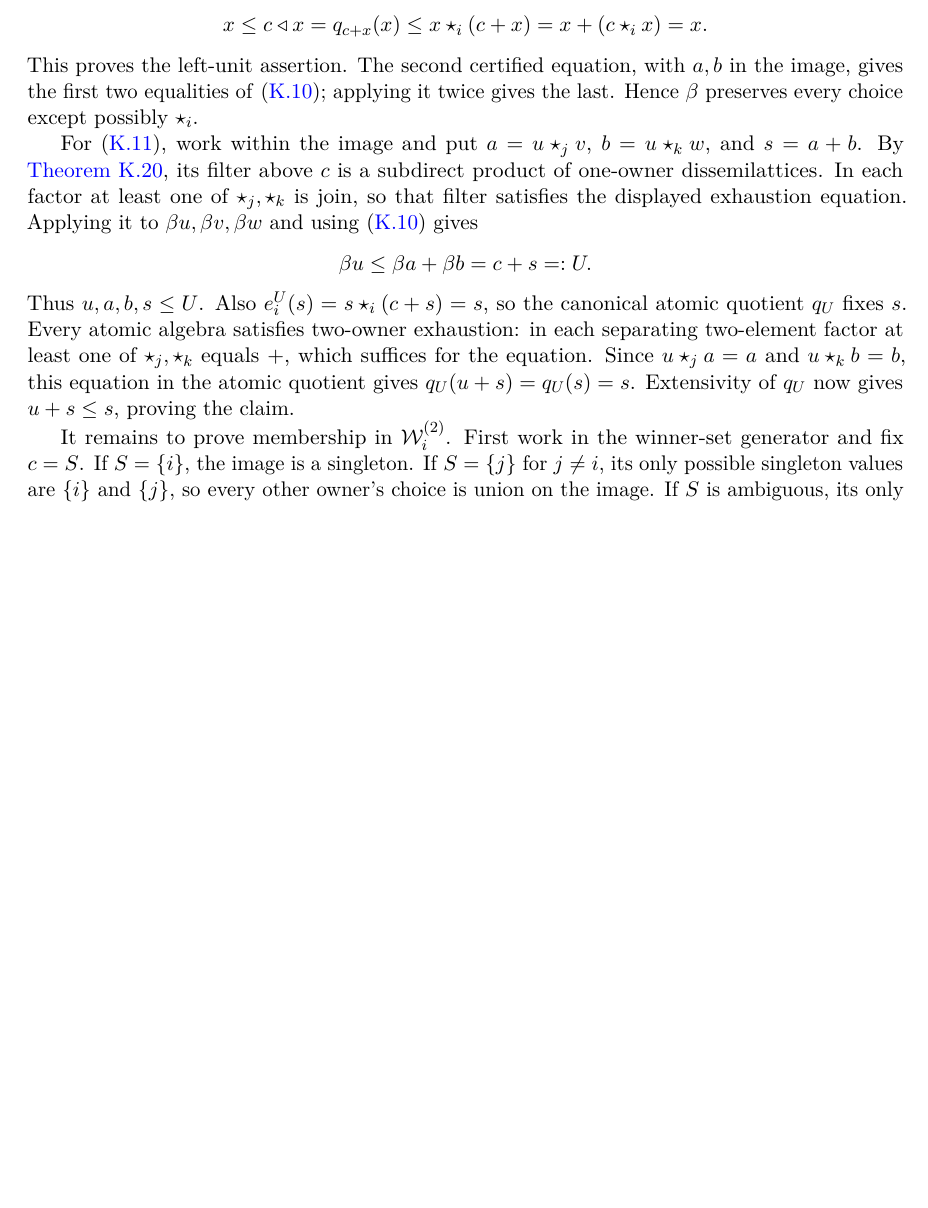
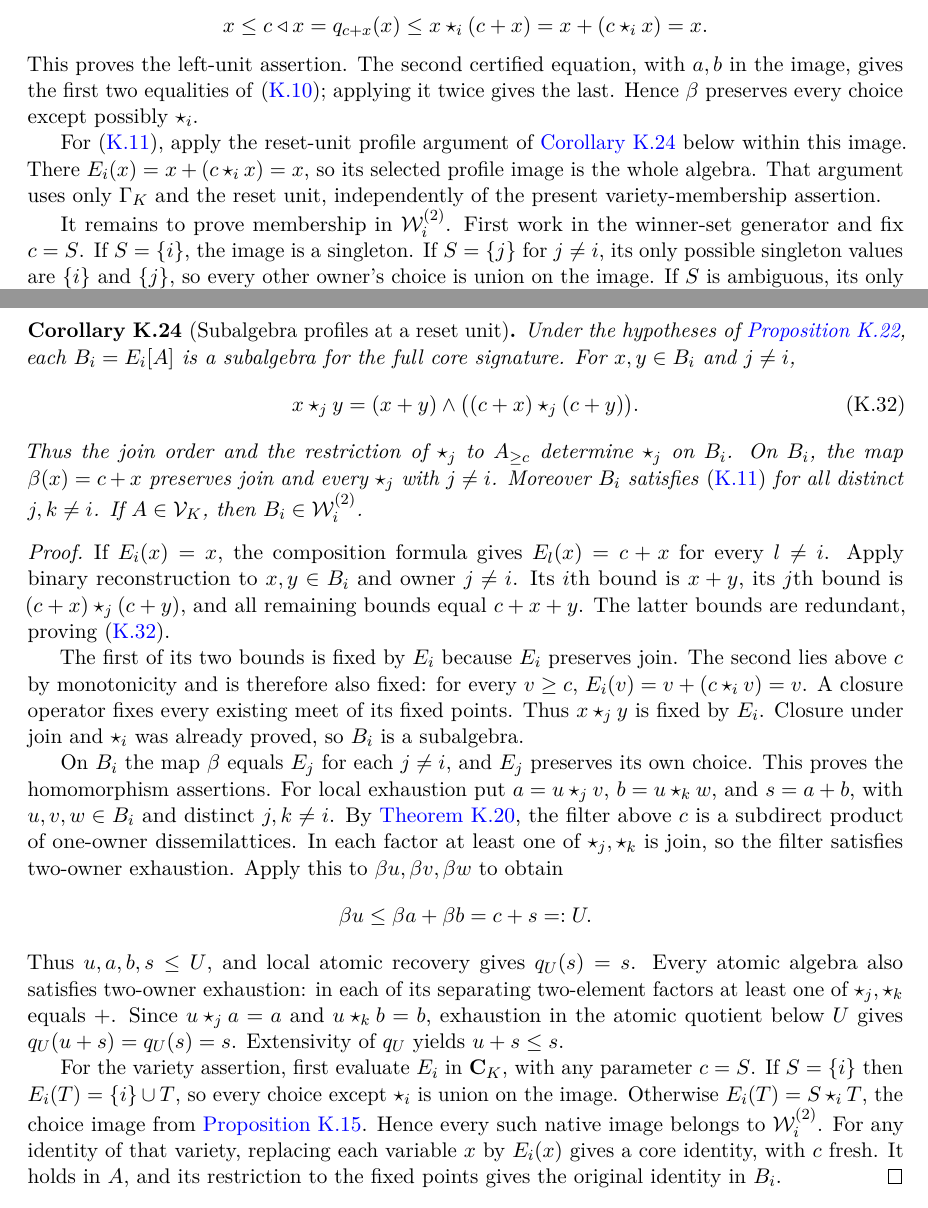
Before and after one commit to elazarg/KFOL, a LaTeX document (tr.tex, which reads sections/appendix-core-basis.tex): part of page 90 of 115 before the commit and two parts of pages 90 and 100 of 116 after it, the two joined at a grey line, cut so that both start at the same text, the shorter picture padded with empty space. Compiled offline with pdfLaTeX.

Commit message:
Prove full subalgebra closure and local exhaustion of reset-unit profiles

```diff
--- a/sections/appendix-core-basis.tex
+++ b/sections/appendix-core-basis.tex
@@ -946,24 +948,11 @@ two equalities of \eqref{core:eq:choice-image-shift}; applying it twice
 gives the last. Hence $\beta$ preserves every choice except possibly
 $\star_i$.
 
-For \eqref{core:eq:choice-image-exhaustion}, work within the image and
-put $a=u\star_j v$, $b=u\star_k w$, and $s=a+b$.
-By \cref{core:thm:join-filters}, its filter above $c$ is a subdirect
-product of one-owner dissemilattices. In each factor at least one of
-$\star_j,\star_k$ is join, so that filter satisfies the displayed
-exhaustion equation. Applying it to $\beta u,\beta v,\beta w$ and
-using \eqref{core:eq:choice-image-shift} gives
-\[
- \beta u\leq\beta a+\beta b=c+s=:U.
-\]
-Thus $u,a,b,s\leq U$. Also
-$e_i^U(s)=s\star_i(c+s)=s$, so the canonical atomic quotient
-$q_U$ fixes $s$. Every atomic algebra satisfies two-owner exhaustion:
-in each separating two-element factor at least one of
-$\star_j,\star_k$ equals $+$, which suffices for the equation.
-Since $u\star_j a=a$ and $u\star_k b=b$, this equation in the
-atomic quotient gives $q_U(u+s)=q_U(s)=s$. Extensivity of $q_U$
-now gives $u+s\leq s$, proving the claim.
+For \eqref{core:eq:choice-image-exhaustion}, apply the reset-unit
+profile argument of \cref{core:cor:profile-subalgebras} below within
+this image. There $E_i(x)=x+(c\star_i x)=x$, so its selected profile
+image is the whole algebra. That argument uses only $\Gamma_K$ and
+the reset unit, independently of the present variety-membership assertion.
 
 It remains to prove membership in $\mathcal W_i^{(2)}$. First work in
 the winner-set generator and fix $c=S$. If $S=\{i\}$, the image is
@@ -1768,6 +1757,66 @@ Apply the first identity to conclude $w\leq a\star_i x$.
 The failure for compositions is exhibited in $A_2$ below.
 \end{proof}
 
+\begin{corollary}[Subalgebra profiles at a reset unit]
+\label{core:cor:profile-subalgebras}
+Under the hypotheses of \cref{core:prop:unit-profiles}, each
+$B_i=E_i[A]$ is a subalgebra for the full core signature.
+For $x,y\in B_i$ and $j\ne i$,
+\begin{equation}\label{core:eq:profile-filter-choice}
+ x\star_j y=(x+y)\wedge\bigl((c+x)\star_j(c+y)\bigr).
+\end{equation}
+Thus the join order and the restriction of $\star_j$ to $A_{\geq c}$
+determine $\star_j$ on $B_i$. On $B_i$, the map $\beta(x)=c+x$
+preserves join and every $\star_j$ with $j\ne i$. Moreover $B_i$
+satisfies \eqref{core:eq:choice-image-exhaustion} for all distinct
+$j,k\ne i$. If $A\in\mathcal V_K$, then
+$B_i\in\mathcal W_i^{(2)}$.
+\end{corollary}
+\begin{proof}
+If $E_i(x)=x$, the composition formula gives $E_l(x)=c+x$ for
+every $l\ne i$. Apply binary reconstruction to $x,y\in B_i$ and
+owner $j\ne i$. Its $i$th bound is $x+y$, its $j$th bound is
+$(c+x)\star_j(c+y)$, and all remaining bounds equal $c+x+y$.
+The latter bounds are redundant, proving
+\eqref{core:eq:profile-filter-choice}.
+
+The first of its two bounds is fixed by $E_i$ because $E_i$ preserves
+join. The second lies above $c$ by monotonicity and is therefore also
+fixed: for every $v\geq c$,
+$E_i(v)=v+(c\star_i v)=v$. A closure operator fixes every existing
+meet of its fixed points. Thus $x\star_j y$ is fixed by $E_i$.
+Closure under join and $\star_i$ was already proved, so $B_i$ is a
+subalgebra.
+
+On $B_i$ the map $\beta$ equals $E_j$ for each $j\ne i$, and
+$E_j$ preserves its own choice. This proves the homomorphism assertions.
+For local exhaustion put $a=u\star_j v$, $b=u\star_k w$, and
+$s=a+b$, with $u,v,w\in B_i$ and distinct $j,k\ne i$.
+By \cref{core:thm:join-filters}, the filter above $c$ is a subdirect
+product of one-owner dissemilattices. In each factor at least one of
+$\star_j,\star_k$ is join, so the filter satisfies two-owner exhaustion.
+Apply this to $\beta u,\beta v,\beta w$ to obtain
+\[
+ \beta u\leq\beta a+\beta b=c+s=:U.
+\]
+Thus $u,a,b,s\leq U$, and local atomic recovery gives $q_U(s)=s$.
+Every atomic algebra also satisfies two-owner exhaustion: in each of
+its separating two-element factors at least one of
+$\star_j,\star_k$ equals $+$. Since $u\star_j a=a$ and
+$u\star_k b=b$, exhaustion in the atomic quotient below $U$ gives
+$q_U(u+s)=q_U(s)=s$. Extensivity of $q_U$ yields $u+s\leq s$.
+
+For the variety assertion, first evaluate $E_i$ in $\mathbf C_K$,
+with any parameter $c=S$. If $S=\{i\}$ then $E_i(T)=\{i\}\cup T$,
+so every choice except $\star_i$ is union on the image. Otherwise
+$E_i(T)=S\star_i T$, the choice image from
+\cref{core:prop:choice-images}. Hence every such native image belongs
+to $\mathcal W_i^{(2)}$. For any identity of that variety, replacing
+each variable $x$ by $E_i(x)$ gives a core identity, with $c$ fresh.
+It holds in $A$, and its restriction to the fixed points gives the
+original identity in $B_i$.
+\end{proof}
+
 The named unit does not bound the number of observations needed to
 control arbitrary contexts. For a fixed $r$, put $\rho_r(x)=x\del r$.
 Let $\equiv_r^h$ identify $x,y$ exactly when
```
Also changed, not shown: sections/appendix-verification.tex (+11 -4 lines), sections/labels-tr.tex (+12 -8 lines), sections/appendix-core-basis.tex (6 more changed lines), 1 other file.
